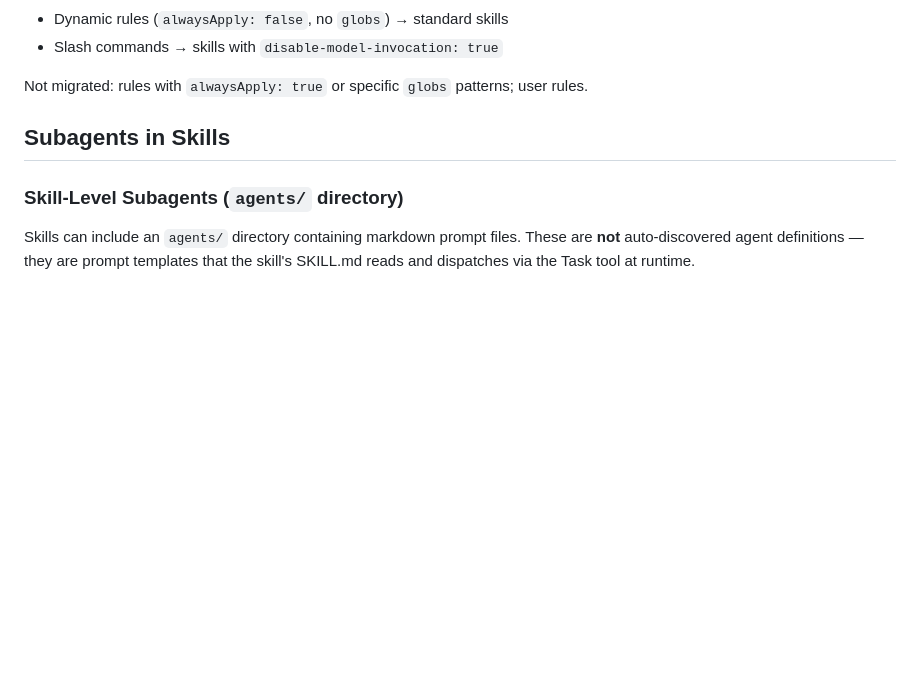
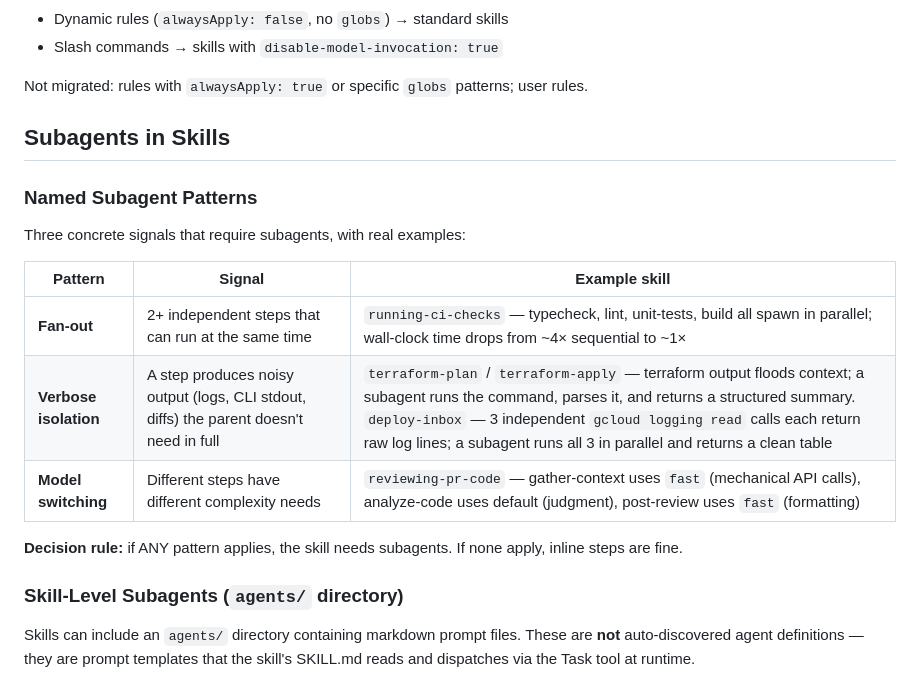
Before and after one commit to bdrolet/skills, a Markdown page: creating-skills/references/specification.md, the part around the change. Drawn GitHub-style; blank space fills up the shorter version.

```diff
--- a/creating-skills/references/specification.md
+++ b/creating-skills/references/specification.md
@@ -233,6 +233,18 @@ Not migrated: rules with `alwaysApply: true` or specific `globs` patterns; user
 
 ## Subagents in Skills
 
+### Named Subagent Patterns
+
+Three concrete signals that require subagents, with real examples:
+
+| Pattern | Signal | Example skill |
+|---------|--------|---------------|
+| **Fan-out** | 2+ independent steps that can run at the same time | `running-ci-checks` — typecheck, lint, unit-tests, build all spawn in parallel; wall-clock time drops from ~4× sequential to ~1× |
+| **Verbose isolation** | A step produces noisy output (logs, CLI stdout, diffs) the parent doesn't need in full | `terraform-plan` / `terraform-apply` — terraform output floods context; a subagent runs the command, parses it, and returns a structured summary. `deploy-inbox` — 3 independent `gcloud logging read` calls each return raw log lines; a subagent runs all 3 in parallel and returns a clean table |
+| **Model switching** | Different steps have different complexity needs | `reviewing-pr-code` — gather-context uses `fast` (mechanical API calls), analyze-code uses default (judgment), post-review uses `fast` (formatting) |
+
+**Decision rule:** if ANY pattern applies, the skill needs subagents. If none apply, inline steps are fine.
+
 ### Skill-Level Subagents (`agents/` directory)
 
 Skills can include an `agents/` directory containing markdown prompt files. These are **not** auto-discovered agent definitions — they are prompt templates that the skill's SKILL.md reads and dispatches via the Task tool at runtime.
```
Also changed, not shown: creating-skills/SKILL.md (+3 -3 lines), skill-creator/SKILL.md (+4 -75 lines).
